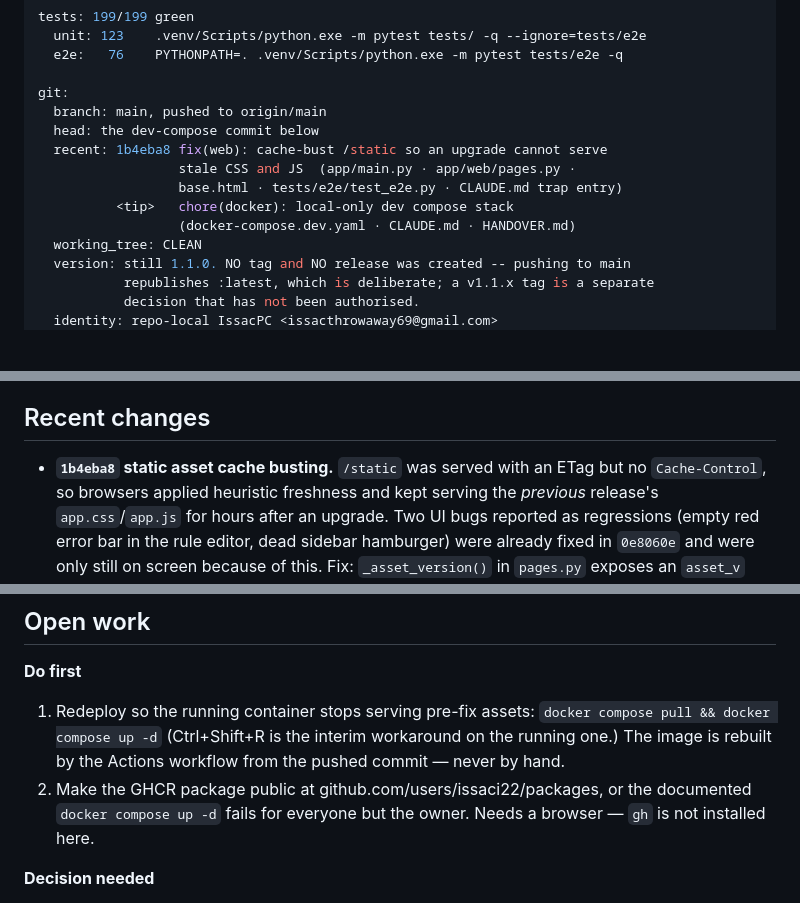
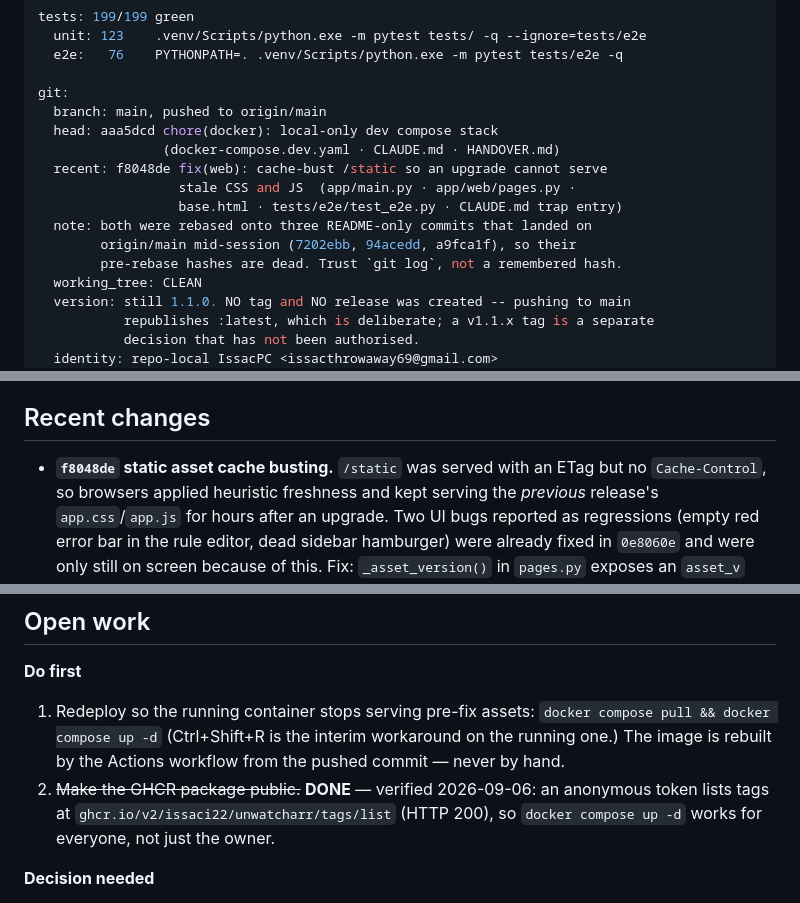
Before and after one commit to issaci22/unwatcharr, a Markdown page: HANDOVER.md, 3 parts joined by grey strips. Rendered like a GitHub page; blank space fills up the shorter version.

Commit message:
docs(handover): correct commit hashes orphaned by the rebase
HANDOVER named 1b4eba8 for the static-asset fix, but three README-only commits
(7202ebb, 94acedd, a9fca1f) landed on origin/main mid-session, so both of this
session's commits were rebased and renumbered before pushing. The recorded
hashes pointed at nothing -- exactly the stale-state trap the file's own
caution line is about. They are now f8048de and aaa5dcd, with a note to trust
git log over a remembered hash.

Also closes the "make the GHCR package public" item: an anonymous token lists
tags over the registry API, so the package is already public.

Co-Authored-By: Claude Opus 5 <noreply@anthropic.com>

```diff
--- a/HANDOVER.md
+++ b/HANDOVER.md
@@ -25,12 +25,14 @@ tests: 199/199 green
 
 git:
   branch: main, pushed to origin/main
-  head: the dev-compose commit below
-  recent: 1b4eba8 fix(web): cache-bust /static so an upgrade cannot serve
+  head: aaa5dcd chore(docker): local-only dev compose stack
+                (docker-compose.dev.yaml · CLAUDE.md · HANDOVER.md)
+  recent: f8048de fix(web): cache-bust /static so an upgrade cannot serve
                   stale CSS and JS  (app/main.py · app/web/pages.py ·
                   base.html · tests/e2e/test_e2e.py · CLAUDE.md trap entry)
-          <tip>   chore(docker): local-only dev compose stack
-                  (docker-compose.dev.yaml · CLAUDE.md · HANDOVER.md)
+  note: both were rebased onto three README-only commits that landed on
+        origin/main mid-session (7202ebb, 94acedd, a9fca1f), so their
+        pre-rebase hashes are dead. Trust `git log`, not a remembered hash.
   working_tree: CLEAN
   version: still 1.1.0. NO tag and NO release was created -- pushing to main
            republishes :latest, which is deliberate; a v1.1.x tag is a separate
@@ -84,7 +86,7 @@ env:
 
 ## Recent changes
 
-- **`1b4eba8` static asset cache busting.** `/static` was served with an
+- **`f8048de` static asset cache busting.** `/static` was served with an
   ETag but no `Cache-Control`, so browsers applied heuristic freshness and kept
   serving the *previous* release's `app.css`/`app.js` for hours after an
   upgrade. Two UI bugs reported as regressions (empty red error bar in the rule
@@ -116,9 +118,10 @@ env:
    `docker compose pull && docker compose up -d`
    (Ctrl+Shift+R is the interim workaround on the running one.) The image is
    rebuilt by the Actions workflow from the pushed commit — never by hand.
-2. Make the GHCR package public at github.com/users/issaci22/packages, or the
-   documented `docker compose up -d` fails for everyone but the owner. Needs a
-   browser — `gh` is not installed here.
+2. ~~Make the GHCR package public.~~ **DONE** — verified 2026-09-06: an
+   anonymous token lists tags at `ghcr.io/v2/issaci22/unwatcharr/tags/list`
+   (HTTP 200), so `docker compose up -d` works for everyone, not just the
+   owner.
 
 **Decision needed**
 
```
